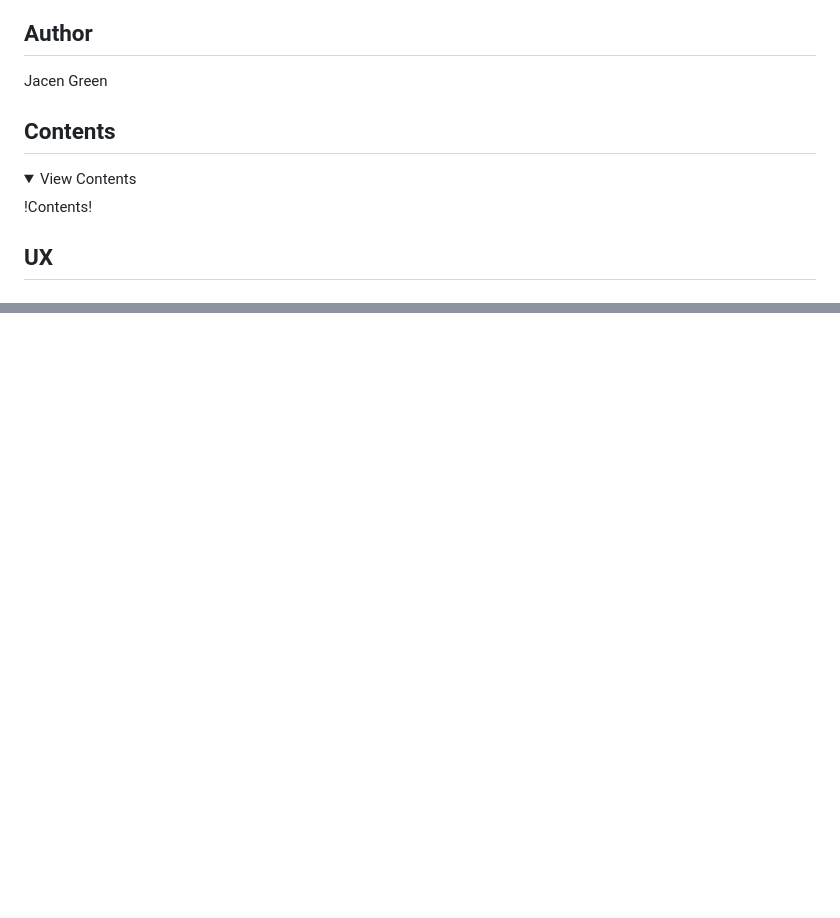
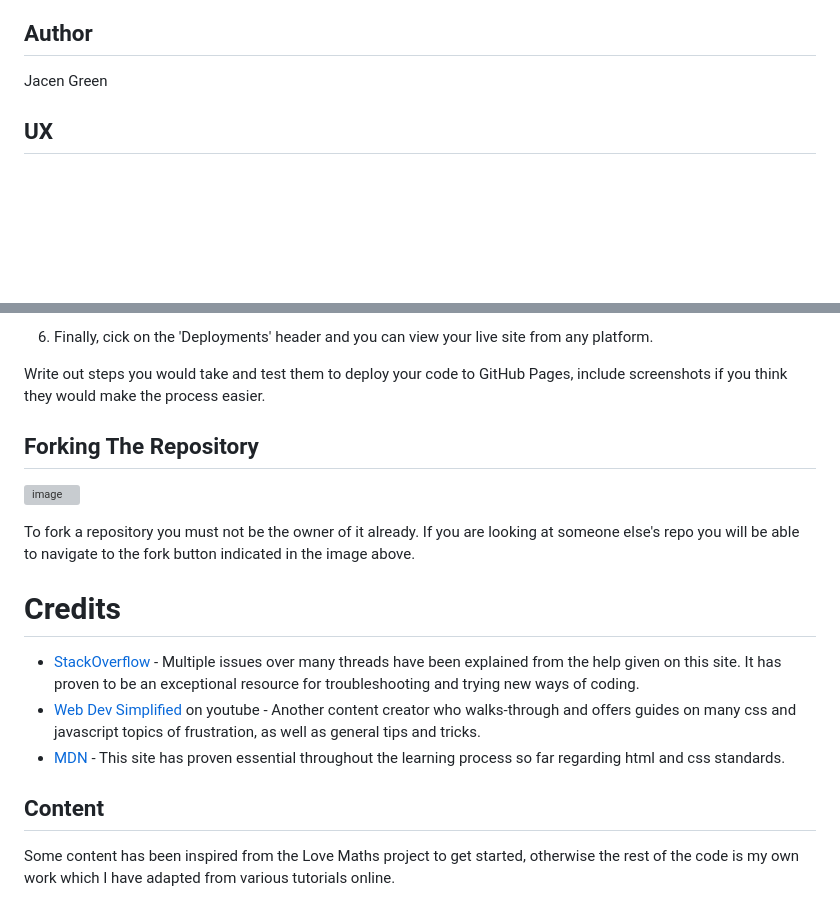
Before and after one commit to Viridi-Machina/name-that-fruit, a Markdown page: README.md, 2 parts joined by grey strips. Drawn GitHub-style; folded sections open; blank space fills up the shorter version; grey boxes are pictures that could not be loaded.

```diff
--- a/README.md
+++ b/README.md
@@ -10,14 +10,6 @@
 
 ## Author
 Jacen Green
-
-## Contents
-<details>
- <summary>View Contents</summary>
-
- !Contents!
-
-</details>
 
 ## UX
 
@@ -115,0 +167,18 @@ With the large ammount of styling and bugs along the way not enough time was res
+7. Finally, cick on the 'Deployments' header and you can view your live site from any platform.
+
+Write out steps you would take and test them to deploy your code to GitHub Pages, include screenshots if you think they would make the process easier.
+
+## Forking The Repository
+
+![image](https://github.com/Viridi-Machina/p1-my-portfolio/assets/146846939/b6011d57-cc6f-4d54-8331-d2cc79ada78f)
+
+To fork a repository you must not be the owner of it already. If you are looking at someone else's repo you will be able to navigate to the fork button indicated in the image above.
+
+# Credits
+
+- [StackOverflow](https://stackoverflow.com/) - Multiple issues over many threads have been explained from the help given on this site. It has proven to be an exceptional resource for troubleshooting and trying new ways of coding.
+- [Web Dev Simplified](https://www.youtube.com/@WebDevSimplified) on youtube - Another content creator who walks-through and offers guides on many css and javascript topics of frustration, as well as general tips and tricks.
+- [MDN](https://developer.mozilla.org/en-US/) - This site has proven essential throughout the learning process so far regarding html and css standards.
+
+## Content
+Some content has been inspired from the Love Maths project to get started, otherwise the rest of the code is my own work which I have adapted from various tutorials online.
```
Also changed, not shown: other parts of README.md (+59 -0 lines).
